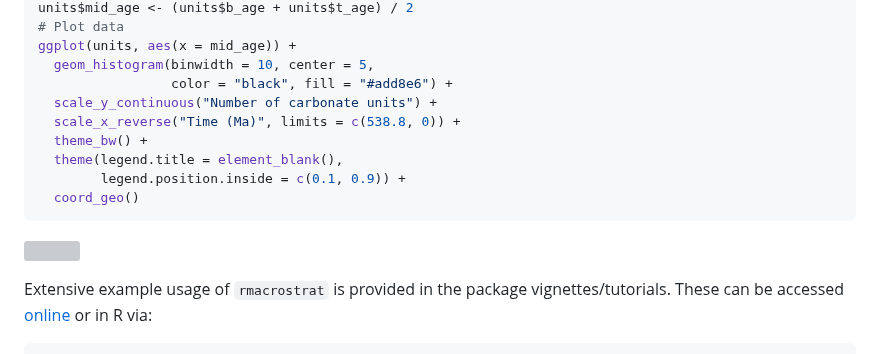
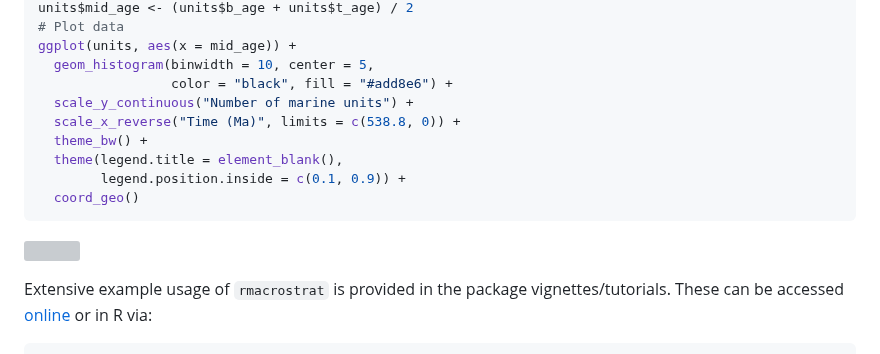
Before and after one commit to palaeoverse/rmacrostrat, a Markdown page: README.md, the part around one of its changes. GitHub-like rendering; grey boxes are pictures that could not be loaded.

```diff
--- a/README.md
+++ b/README.md
@@ -110,7 +110,7 @@ units$mid_age <- (units$b_age + units$t_age) / 2
 ggplot(units, aes(x = mid_age)) +
   geom_histogram(binwidth = 10, center = 5,
                  color = "black", fill = "#add8e6") +
-  scale_y_continuous("Number of carbonate units") +
+  scale_y_continuous("Number of marine units") +
   scale_x_reverse("Time (Ma)", limits = c(538.8, 0)) +
   theme_bw() +
   theme(legend.title = element_blank(),
```
Also changed, not shown: other parts of README.md (+1 -1 lines).
